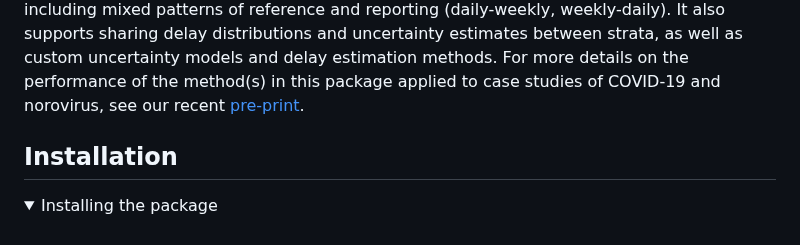
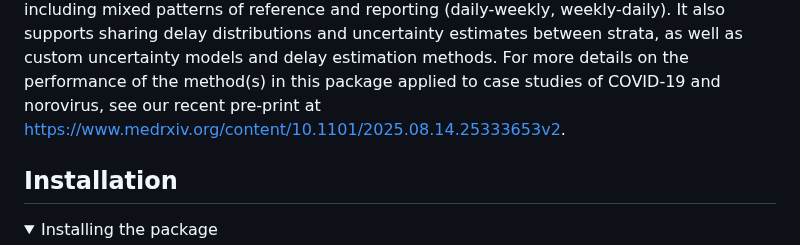
Before and after one commit to epinowcast/baselinenowcast, a Markdown page: README.md, the part around the change. GitHub-like rendering; folded sections open.

Commit message:
Automatic README update

```diff
--- a/README.md
+++ b/README.md
@@ -37,8 +37,8 @@ also supports sharing delay distributions and uncertainty estimates
 between strata, as well as custom uncertainty models and delay
 estimation methods. For more details on the performance of the method(s)
 in this package applied to case studies of COVID-19 and norovirus, see
-our recent
-[pre-print](https://www.medrxiv.org/content/10.1101/2025.08.14.25333653v2).
+our recent pre-print at
+<https://www.medrxiv.org/content/10.1101/2025.08.14.25333653v2>.
 
 ## Installation
 
```
